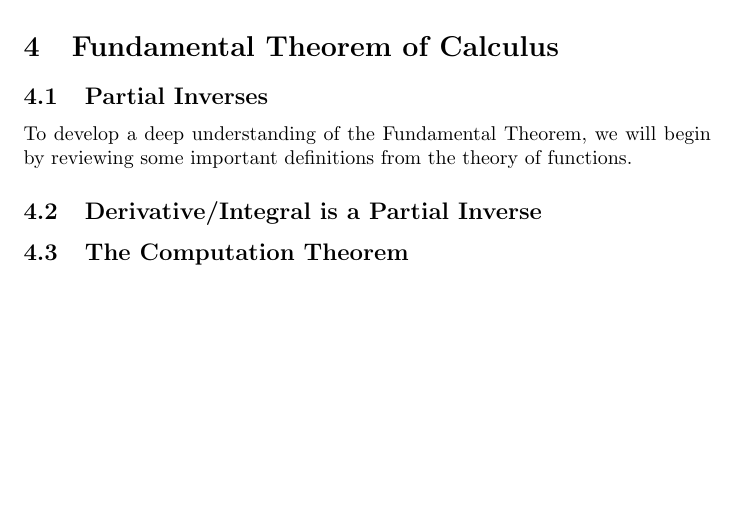
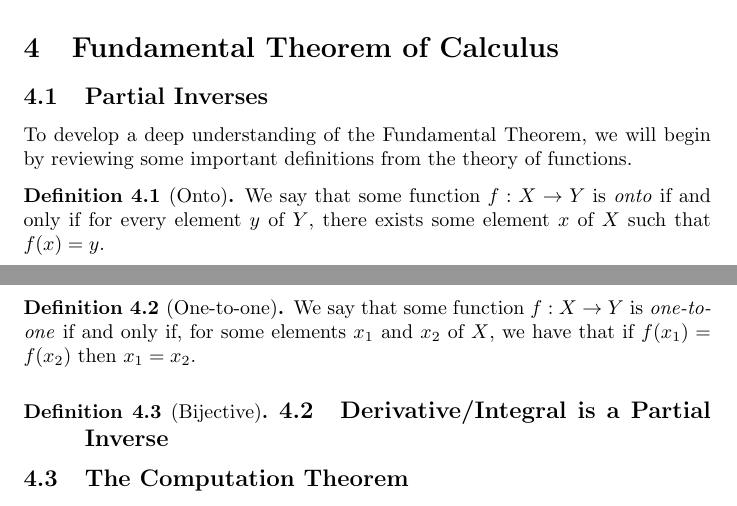
Before and after one commit to tnevins-klein/Real-Analysis-Notes, a LaTeX document (main.tex): part of page 5 of 5 before the commit and two parts of pages 5 and 6 of 6 after it, the two joined at a grey line, cut so that both start at the same text, the shorter picture padded with empty space. Compiled offline with pdfLaTeX.

Commit message:
Begin work on FTC

```diff
--- a/main.tex
+++ b/main.tex
@@ -197,6 +197,15 @@ where the second-to-last inequality comes from the fact that the value of $x$ at
 \section{Fundamental Theorem of Calculus}
 \subsection{Partial Inverses}
 To develop a deep understanding of the Fundamental Theorem, we will begin by reviewing some important definitions from the theory of functions.
+\begin{definition}[Onto]
+	We say that some function $f: X \to Y$ is \textit{onto} if and only if for every element $y$ of $Y$, there exists some element $x$ of $X$ such that $f(x) = y$.
+\end{definition}
+\begin{definition}[One-to-one]
+	We say that some function $f: X \to Y$ is \textit{one-to-one} if and only if, for some elements $x_1$ and $x_2$ of $X$, we have that if $f(x_1) = f(x_2)$ then $x_1 = x_2$.
+\end{definition}
+\begin{definition}[Bijective]
+
+
 \subsection{Derivative/Integral is a Partial Inverse}
 \subsection{The Computation Theorem}
 \end{definition}
```
Also changed, not shown: main.tex (2 more changed lines).
